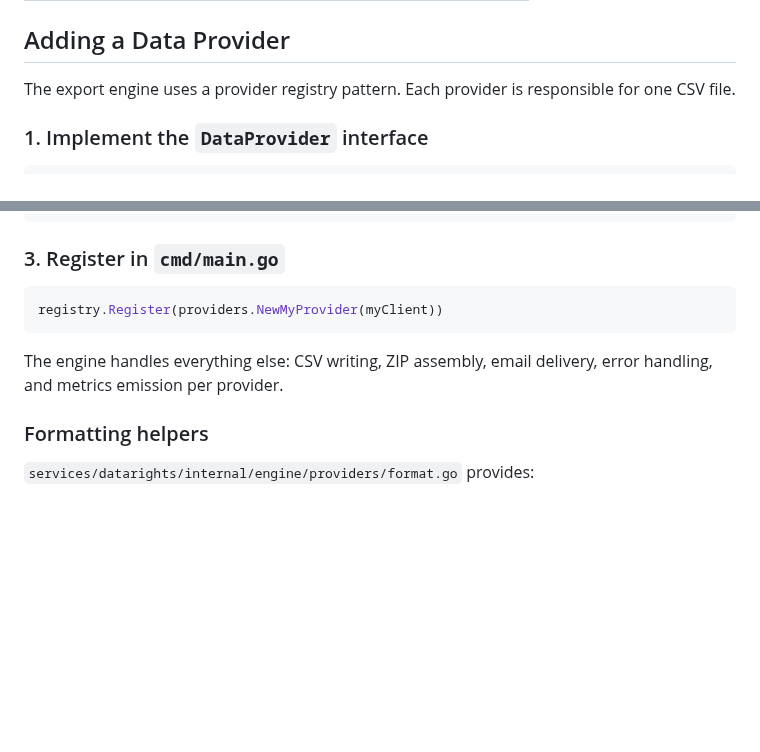
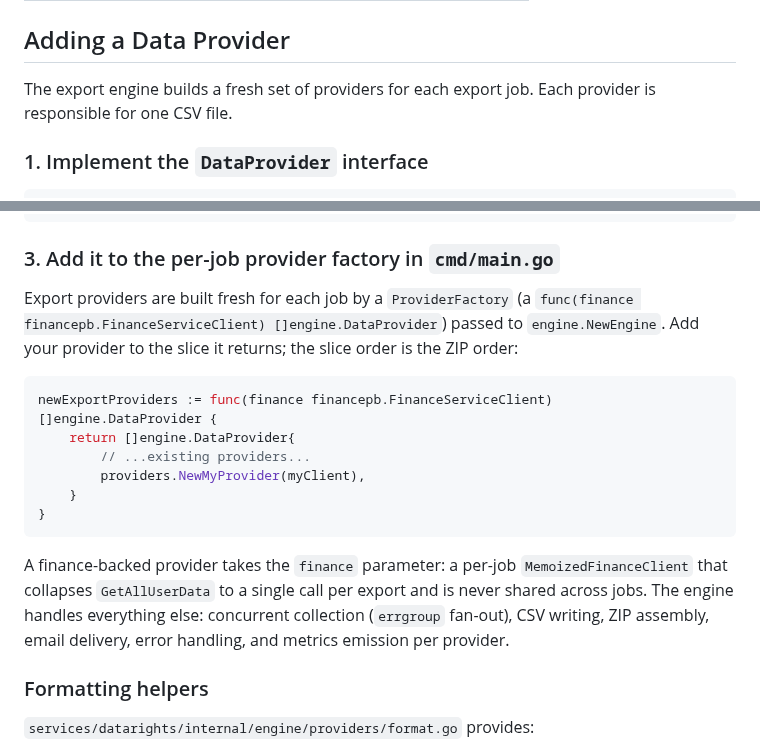
Before and after one commit to ItsThompson/gofin, a Markdown page: docs/data-export.md, 2 parts joined by grey strips. Drawn GitHub-style; blank space fills up the shorter version.

Commit message:
docs(data-export): fix stale provider registration
- replace removed export ProviderRegistry with the per-job ProviderFactory
- note the per-job MemoizedFinanceClient dedupe and errgroup collection
- mark the export flow intro as concurrent, not serial

````diff
--- a/docs/data-export.md
+++ b/docs/data-export.md
@@ -114,7 +114,7 @@ Single row with current budget defaults (empty if not configured).
 
 ## Adding a Data Provider
 
-The export engine uses a provider registry pattern. Each provider is responsible for one CSV file.
+The export engine builds a fresh set of providers for each export job. Each provider is responsible for one CSV file.
 
 ### 1. Implement the `DataProvider` interface
 
@@ -150,13 +150,20 @@ func (p *MyProvider) Collect(ctx context.Context, userID string) ([][]string, er
 }
 ```
 
-### 3. Register in `cmd/main.go`
+### 3. Add it to the per-job provider factory in `cmd/main.go`
+
+Export providers are built fresh for each job by a `ProviderFactory` (a `func(finance financepb.FinanceServiceClient) []engine.DataProvider`) passed to `engine.NewEngine`. Add your provider to the slice it returns; the slice order is the ZIP order:
 
 ```go
-registry.Register(providers.NewMyProvider(myClient))
+newExportProviders := func(finance financepb.FinanceServiceClient) []engine.DataProvider {
+    return []engine.DataProvider{
+        // ...existing providers...
+        providers.NewMyProvider(myClient),
+    }
+}
 ```
 
-The engine handles everything else: CSV writing, ZIP assembly, email delivery, error handling, and metrics emission per provider.
+A finance-backed provider takes the `finance` parameter: a per-job `MemoizedFinanceClient` that collapses `GetAllUserData` to a single call per export and is never shared across jobs. The engine handles everything else: concurrent collection (`errgroup` fan-out), CSV writing, ZIP assembly, email delivery, error handling, and metrics emission per provider.
 
 ### Formatting helpers
 
````
